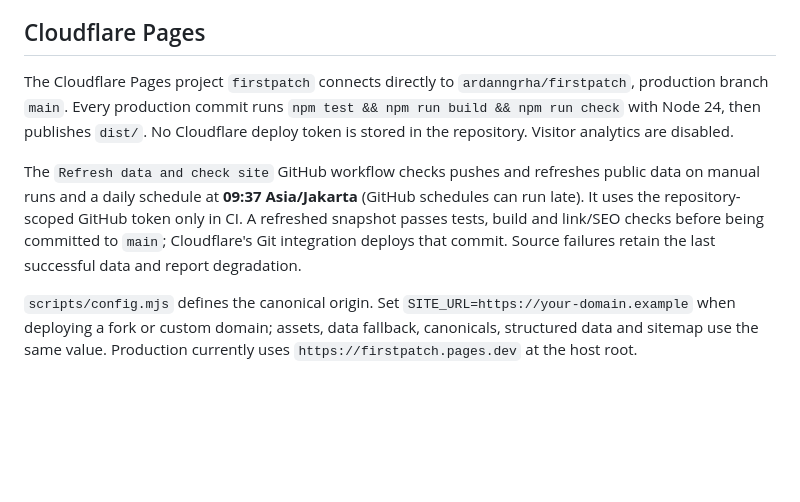
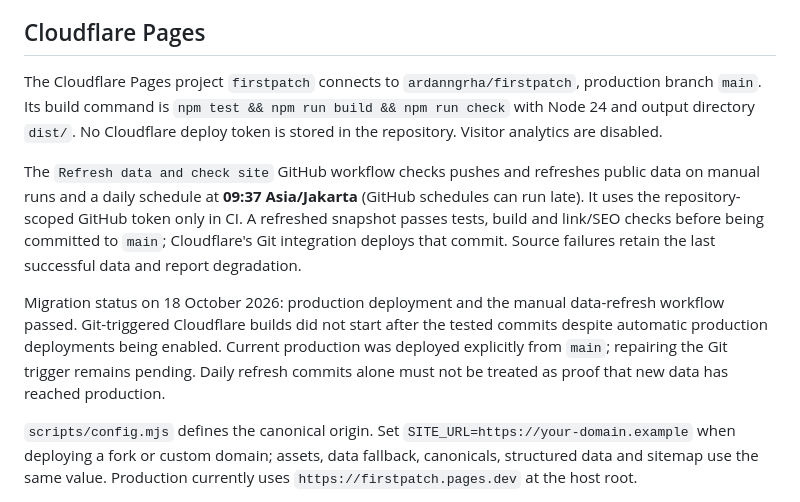
Before and after one commit to ardanngrha/firstpatch, a Markdown page: README.md, the part around the change. GitHub-like rendering; blank space fills up the shorter version.

Commit message:
Document pending Cloudflare automatic build trigger repair

```diff
--- a/README.md
+++ b/README.md
@@ -52,9 +52,11 @@ If a catalogue fails, its previous successful records are retained and marked. I
 
 ## Cloudflare Pages
 
-The Cloudflare Pages project `firstpatch` connects directly to `ardanngrha/firstpatch`, production branch `main`. Every production commit runs `npm test && npm run build && npm run check` with Node 24, then publishes `dist/`. No Cloudflare deploy token is stored in the repository. Visitor analytics are disabled.
+The Cloudflare Pages project `firstpatch` connects to `ardanngrha/firstpatch`, production branch `main`. Its build command is `npm test && npm run build && npm run check` with Node 24 and output directory `dist/`. No Cloudflare deploy token is stored in the repository. Visitor analytics are disabled.
 
 The `Refresh data and check site` GitHub workflow checks pushes and refreshes public data on manual runs and a daily schedule at **09:37 Asia/Jakarta** (GitHub schedules can run late). It uses the repository-scoped GitHub token only in CI. A refreshed snapshot passes tests, build and link/SEO checks before being committed to `main`; Cloudflare's Git integration deploys that commit. Source failures retain the last successful data and report degradation.
+
+Migration status on 18 October 2026: production deployment and the manual data-refresh workflow passed. Git-triggered Cloudflare builds did not start after the tested commits despite automatic production deployments being enabled. Current production was deployed explicitly from `main`; repairing the Git trigger remains pending. Daily refresh commits alone must not be treated as proof that new data has reached production.
 
 `scripts/config.mjs` defines the canonical origin. Set `SITE_URL=https://your-domain.example` when deploying a fork or custom domain; assets, data fallback, canonicals, structured data and sitemap use the same value. Production currently uses `https://firstpatch.pages.dev` at the host root.
 
```
